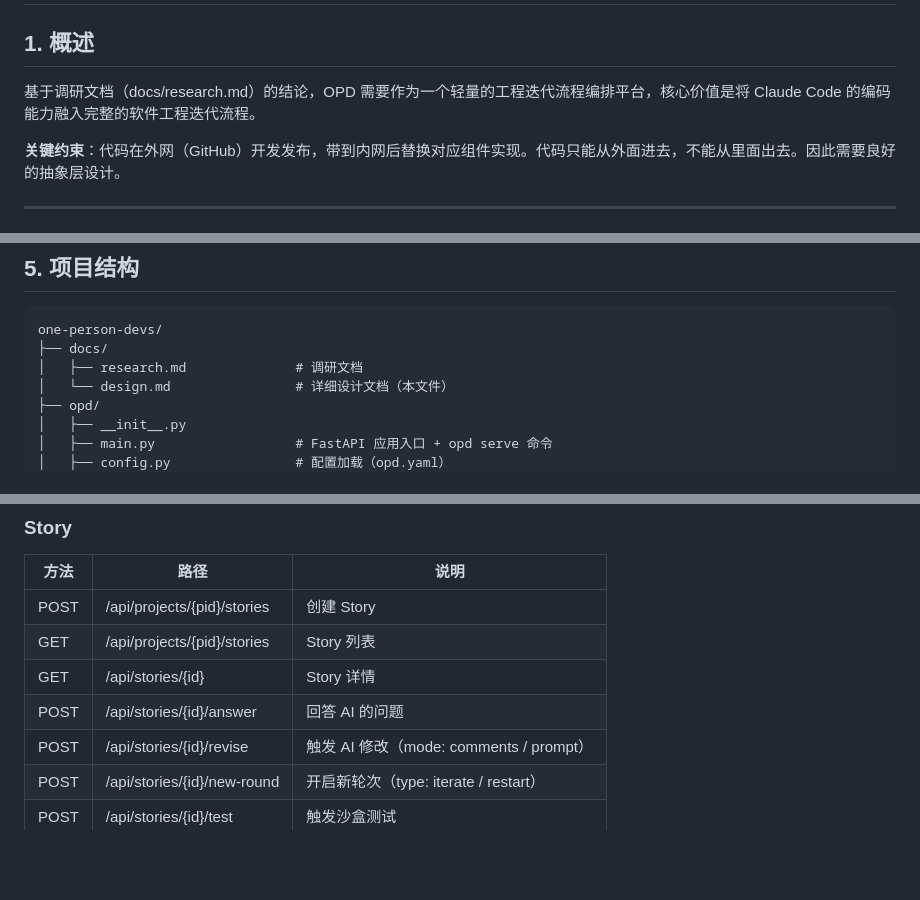
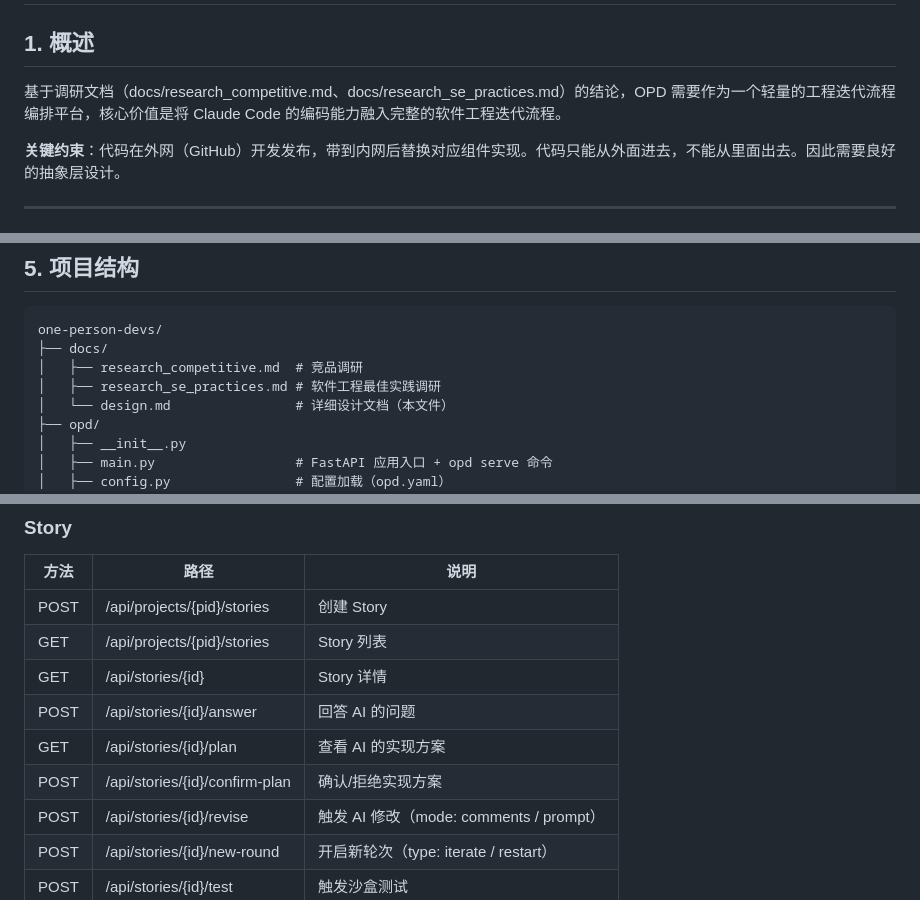
Before and after one commit to zjjiang/one-person-devs, a Markdown page: docs/design.md, 3 parts joined by grey strips. GitHub-like rendering; blank space fills up the shorter version.

````diff
--- a/docs/design.md
+++ b/docs/design.md
@@ -2,7 +2,7 @@
 
 ## 1. 概述
 
-基于调研文档（docs/research.md）的结论，OPD 需要作为一个轻量的工程迭代流程编排平台，核心价值是将 Claude Code 的编码能力融入完整的软件工程迭代流程。
+基于调研文档（docs/research_competitive.md、docs/research_se_practices.md）的结论，OPD 需要作为一个轻量的工程迭代流程编排平台，核心价值是将 Claude Code 的编码能力融入完整的软件工程迭代流程。
 
 **关键约束**：代码在外网（GitHub）开发发布，带到内网后替换对应组件实现。代码只能从外面进去，不能从里面出去。因此需要良好的抽象层设计。
 
@@ -580,7 +654,8 @@ class Orchestrator:
 ```
 one-person-devs/
 ├── docs/
-│   ├── research.md              # 调研文档
+│   ├── research_competitive.md  # 竞品调研
+│   ├── research_se_practices.md # 软件工程最佳实践调研
 │   └── design.md                # 详细设计文档（本文件）
 ├── opd/
 │   ├── __init__.py
@@ -636,6 +711,8 @@ one-person-devs/
 | GET | /api/projects/{pid}/stories | Story 列表 |
 | GET | /api/stories/{id} | Story 详情 |
 | POST | /api/stories/{id}/answer | 回答 AI 的问题 |
+| GET | /api/stories/{id}/plan | 查看 AI 的实现方案 |
+| POST | /api/stories/{id}/confirm-plan | 确认/拒绝实现方案 |
 | POST | /api/stories/{id}/revise | 触发 AI 修改（mode: comments / prompt） |
 | POST | /api/stories/{id}/new-round | 开启新轮次（type: iterate / restart） |
 | POST | /api/stories/{id}/test | 触发沙盒测试 |
````
Also changed, not shown: other parts of docs/design.md (+88 -14 lines), docs/research_se_practices.md (added, +257 -0 lines), docs/research_competitive.md (renamed from docs/research.md).
